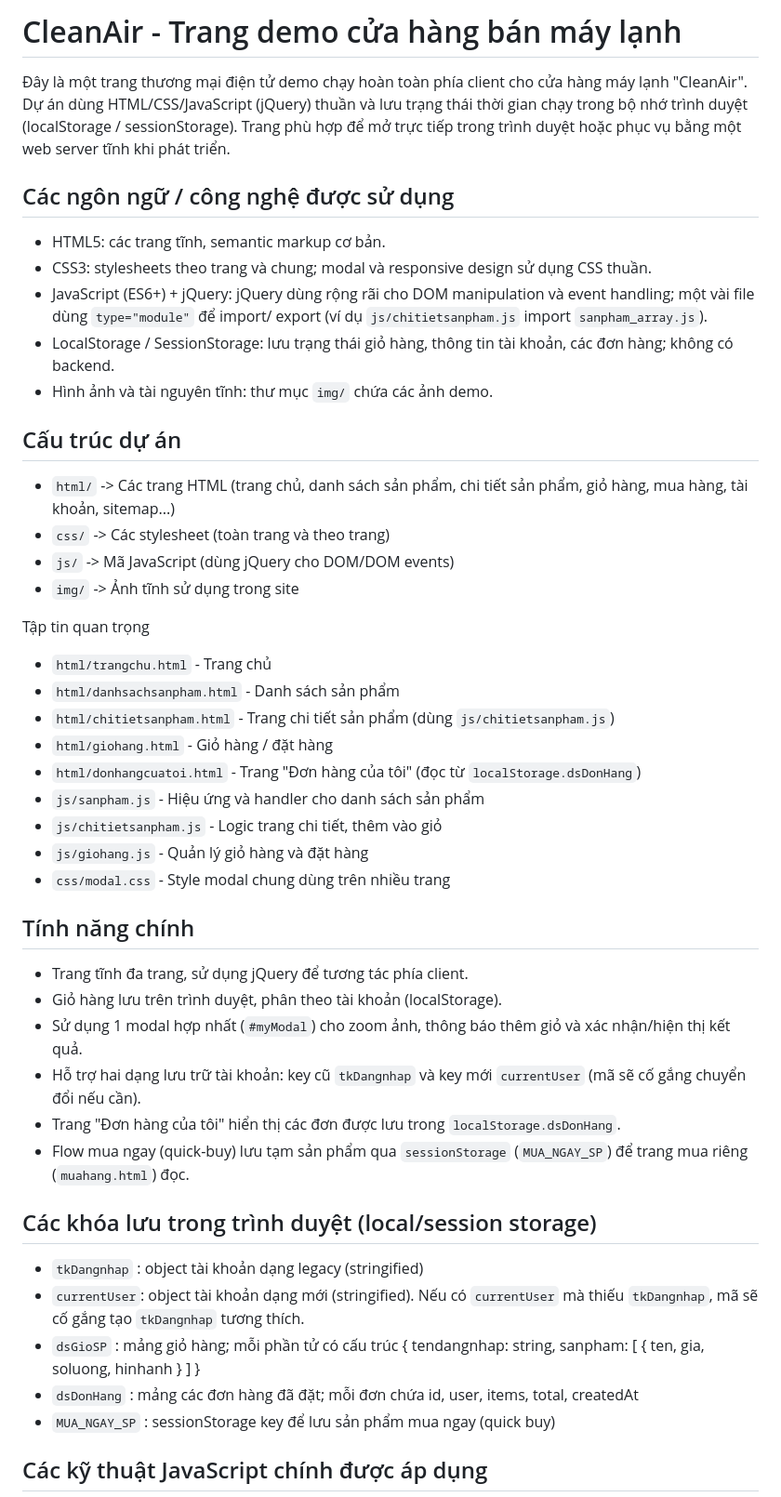
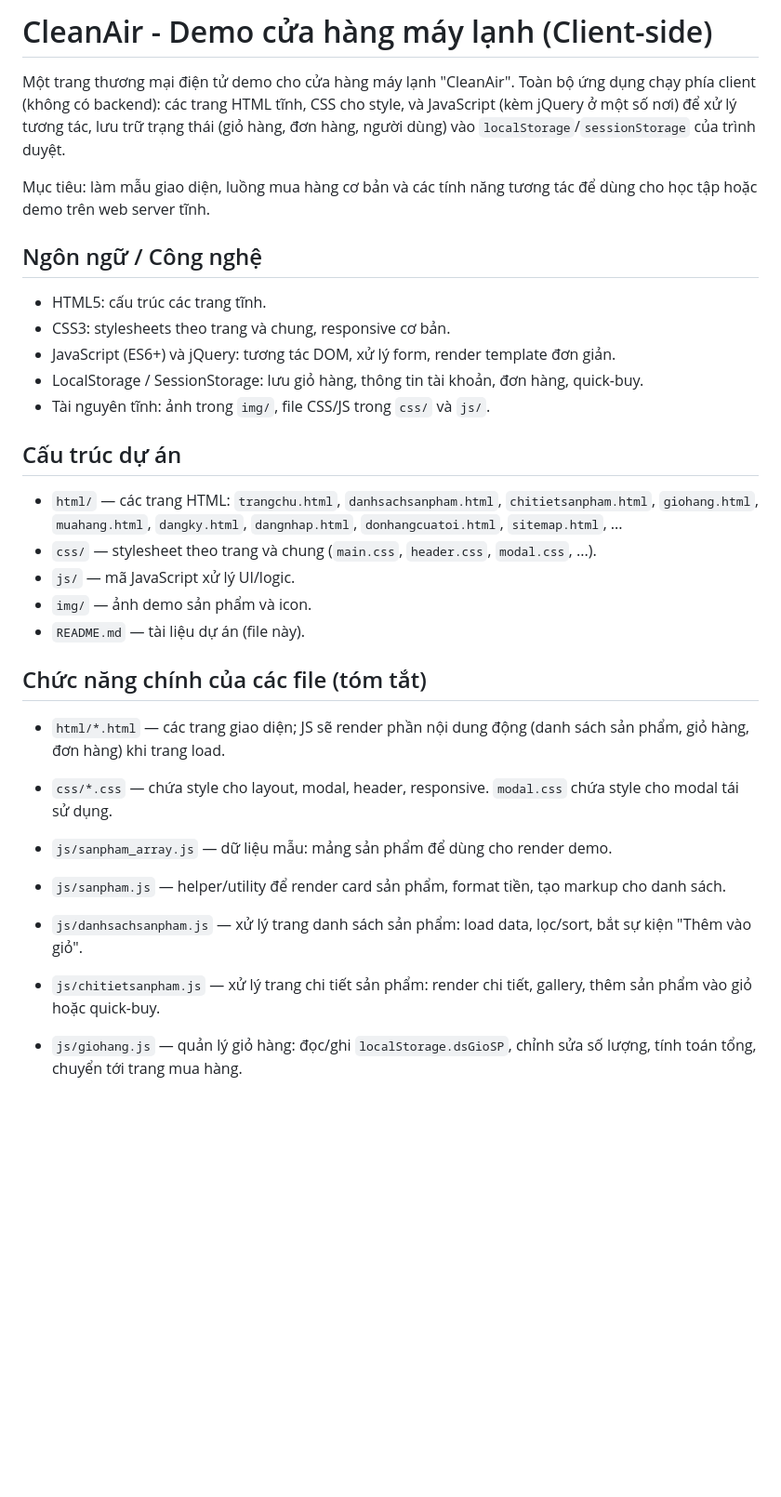
Before and after one commit to HongLinh1103/PROJECT_WEB, a Markdown page: README.md, the part around one of its changes. Shown at 93% size. GitHub-like rendering; blank space fills up the shorter version.

```diff
--- a/README.md
+++ b/README.md
@@ -1,51 +1,38 @@
-# CleanAir - Trang demo cửa hàng bán máy lạnh
+# CleanAir - Demo cửa hàng máy lạnh (Client-side)
 
-Đây là một trang thương mại điện tử demo chạy hoàn toàn phía client cho cửa hàng máy lạnh "CleanAir". Dự án dùng HTML/CSS/JavaScript (jQuery) thuần và lưu trạng thái thời gian chạy trong bộ nhớ trình duyệt (localStorage / sessionStorage). Trang phù hợp để mở trực tiếp trong trình duyệt hoặc phục vụ bằng một web server tĩnh khi phát triển.
+Một trang thương mại điện tử demo cho cửa hàng máy lạnh "CleanAir". Toàn bộ ứng dụng chạy phía client (không có backend): các trang HTML tĩnh, CSS cho style, và JavaScript (kèm jQuery ở một số nơi) để xử lý tương tác, lưu trữ trạng thái (giỏ hàng, đơn hàng, người dùng) vào `localStorage`/`sessionStorage` của trình duyệt.
 
-## Các ngôn ngữ / công nghệ được sử dụng
+Mục tiêu: làm mẫu giao diện, luồng mua hàng cơ bản và các tính năng tương tác để dùng cho học tập hoặc demo trên web server tĩnh.
 
-- HTML5: các trang tĩnh, semantic markup cơ bản.
-- CSS3: stylesheets theo trang và chung; modal và responsive design sử dụng CSS thuần.
-- JavaScript (ES6+) + jQuery: jQuery dùng rộng rãi cho DOM manipulation và event handling; một vài file dùng `type="module"` để import/ export (ví dụ `js/chitietsanpham.js` import `sanpham_array.js`).
-- LocalStorage / SessionStorage: lưu trạng thái giỏ hàng, thông tin tài khoản, các đơn hàng; không có backend.
-- Hình ảnh và tài nguyên tĩnh: thư mục `img/` chứa các ảnh demo.
+## Ngôn ngữ / Công nghệ
+
+- HTML5: cấu trúc các trang tĩnh.
+- CSS3: stylesheets theo trang và chung, responsive cơ bản.
+- JavaScript (ES6+) và jQuery: tương tác DOM, xử lý form, render template đơn giản.
+- LocalStorage / SessionStorage: lưu giỏ hàng, thông tin tài khoản, đơn hàng, quick-buy.
+- Tài nguyên tĩnh: ảnh trong `img/`, file CSS/JS trong `css/` và `js/`.
 
 ## Cấu trúc dự án
 
-- `html/`                 -> Các trang HTML (trang chủ, danh sách sản phẩm, chi tiết sản phẩm, giỏ hàng, mua hàng, tài khoản, sitemap...)
-- `css/`                  -> Các stylesheet (toàn trang và theo trang)
-- `js/`                   -> Mã JavaScript (dùng jQuery cho DOM/DOM events)
-- `img/`                  -> Ảnh tĩnh sử dụng trong site
+- `html/`  — các trang HTML: `trangchu.html`, `danhsachsanpham.html`, `chitietsanpham.html`, `giohang.html`, `muahang.html`, `dangky.html`, `dangnhap.html`, `donhangcuatoi.html`, `sitemap.html`, ...
+- `css/`   — stylesheet theo trang và chung (`main.css`, `header.css`, `modal.css`, ...).
+- `js/`    — mã JavaScript xử lý UI/logic.
+- `img/`   — ảnh demo sản phẩm và icon.
+- `README.md` — tài liệu dự án (file này).
 
-Tập tin quan trọng
-- `html/trangchu.html`        - Trang chủ
-- `html/danhsachsanpham.html` - Danh sách sản phẩm
-- `html/chitietsanpham.html`  - Trang chi tiết sản phẩm (dùng `js/chitietsanpham.js`)
-- `html/giohang.html`         - Giỏ hàng / đặt hàng
-- `html/donhangcuatoi.html`   - Trang "Đơn hàng của tôi" (đọc từ `localStorage.dsDonHang`)
-- `js/sanpham.js`             - Hiệu ứng và handler cho danh sách sản phẩm
-- `js/chitietsanpham.js`     - Logic trang chi tiết, thêm vào giỏ
-- `js/giohang.js`             - Quản lý giỏ hàng và đặt hàng
-- `css/modal.css`             - Style modal chung dùng trên nhiều trang
+## Chức năng chính của các file (tóm tắt)
 
-## Tính năng chính
+- `html/*.html` — các trang giao diện; JS sẽ render phần nội dung động (danh sách sản phẩm, giỏ hàng, đơn hàng) khi trang load.
 
-- Trang tĩnh đa trang, sử dụng jQuery để tương tác phía client.
-- Giỏ hàng lưu trên trình duyệt, phân theo tài khoản (localStorage).
-- Sử dụng 1 modal hợp nhất (`#myModal`) cho zoom ảnh, thông báo thêm giỏ và xác nhận/hiện thị kết quả.
-- Hỗ trợ hai dạng lưu trữ tài khoản: key cũ `tkDangnhap` và key mới `currentUser` (mã sẽ cố gắng chuyển đổi nếu cần).
-- Trang "Đơn hàng của tôi" hiển thị các đơn được lưu trong `localStorage.dsDonHang`.
-- Flow mua ngay (quick-buy) lưu tạm sản phẩm qua `sessionStorage` (`MUA_NGAY_SP`) để trang mua riêng (`muahang.html`) đọc.
+- `css/*.css` — chứa style cho layout, modal, header, responsive. `modal.css` chứa style cho modal tái sử dụng.
 
-## Các khóa lưu trong trình duyệt (local/session storage)
+- `js/sanpham_array.js` — dữ liệu mẫu: mảng sản phẩm để dùng cho render demo.
 
-- `tkDangnhap` : object tài khoản dạng legacy (stringified)
-- `currentUser`: object tài khoản dạng mới (stringified). Nếu có `currentUser` mà thiếu `tkDangnhap`, mã sẽ cố gắng tạo `tkDangnhap` tương thích.
-- `dsGioSP`     : mảng giỏ hàng; mỗi phần tử có cấu trúc { tendangnhap: string, sanpham: [ { ten, gia, soluong, hinhanh } ] }
-- `dsDonHang`   : mảng các đơn hàng đã đặt; mỗi đơn chứa id, user, items, total, createdAt
-- `MUA_NGAY_SP` : sessionStorage key để lưu sản phẩm mua ngay (quick buy)
+- `js/sanpham.js` — helper/utility để render card sản phẩm, format tiền, tạo markup cho danh sách.
 
+- `js/danhsachsanpham.js` — xử lý trang danh sách sản phẩm: load data, lọc/sort, bắt sự kiện "Thêm vào giỏ".
 
+- `js/chitietsanpham.js` — xử lý trang chi tiết sản phẩm: render chi tiết, gallery, thêm sản phẩm vào giỏ hoặc quick-buy.
 
-## Các kỹ thuật JavaScript chính được áp dụng
+- `js/giohang.js` — quản lý giỏ hàng: đọc/ghi `localStorage.dsGioSP`, chỉnh sửa số lượng, tính toán tổng, chuyển tới trang mua hàng.
 
```
Also changed, not shown: other parts of README.md (+21 -10 lines).
